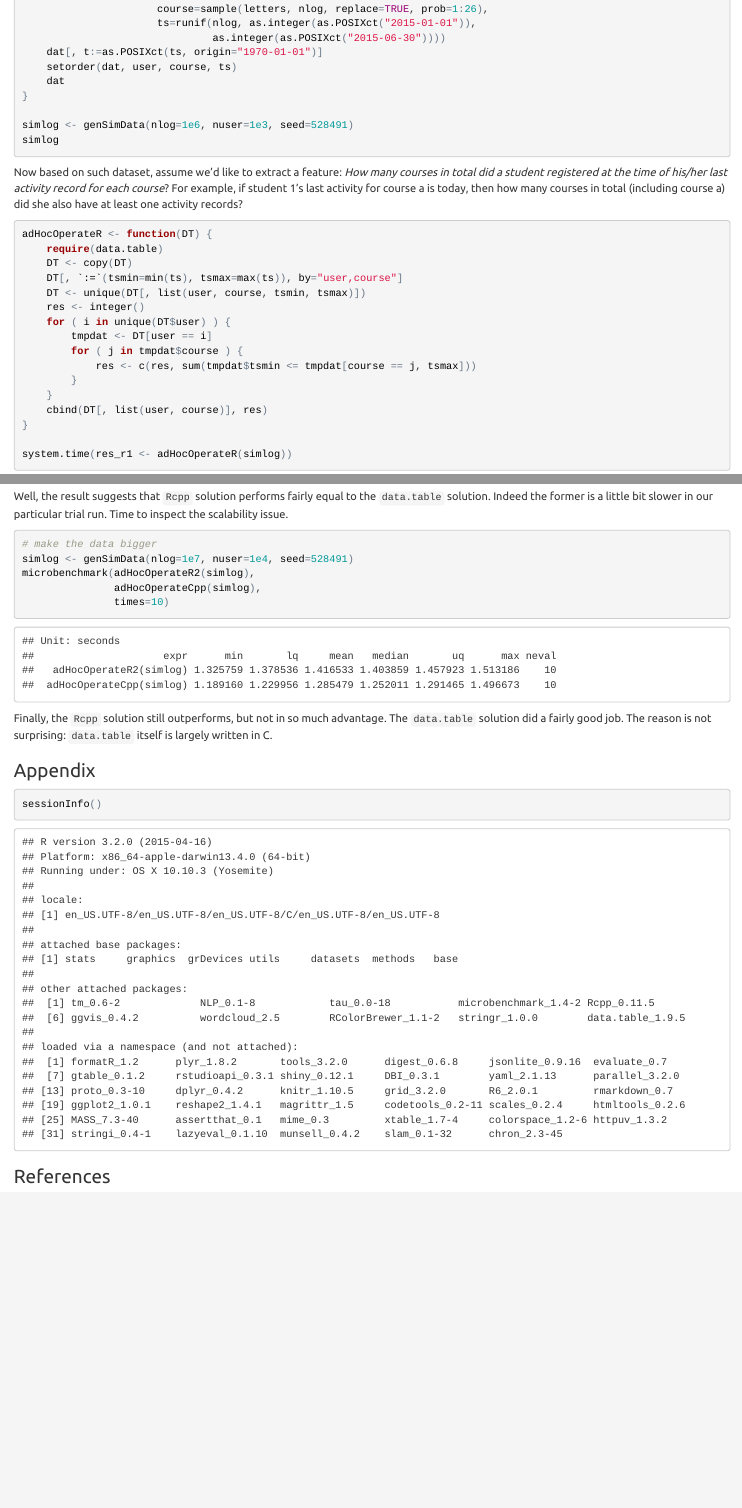
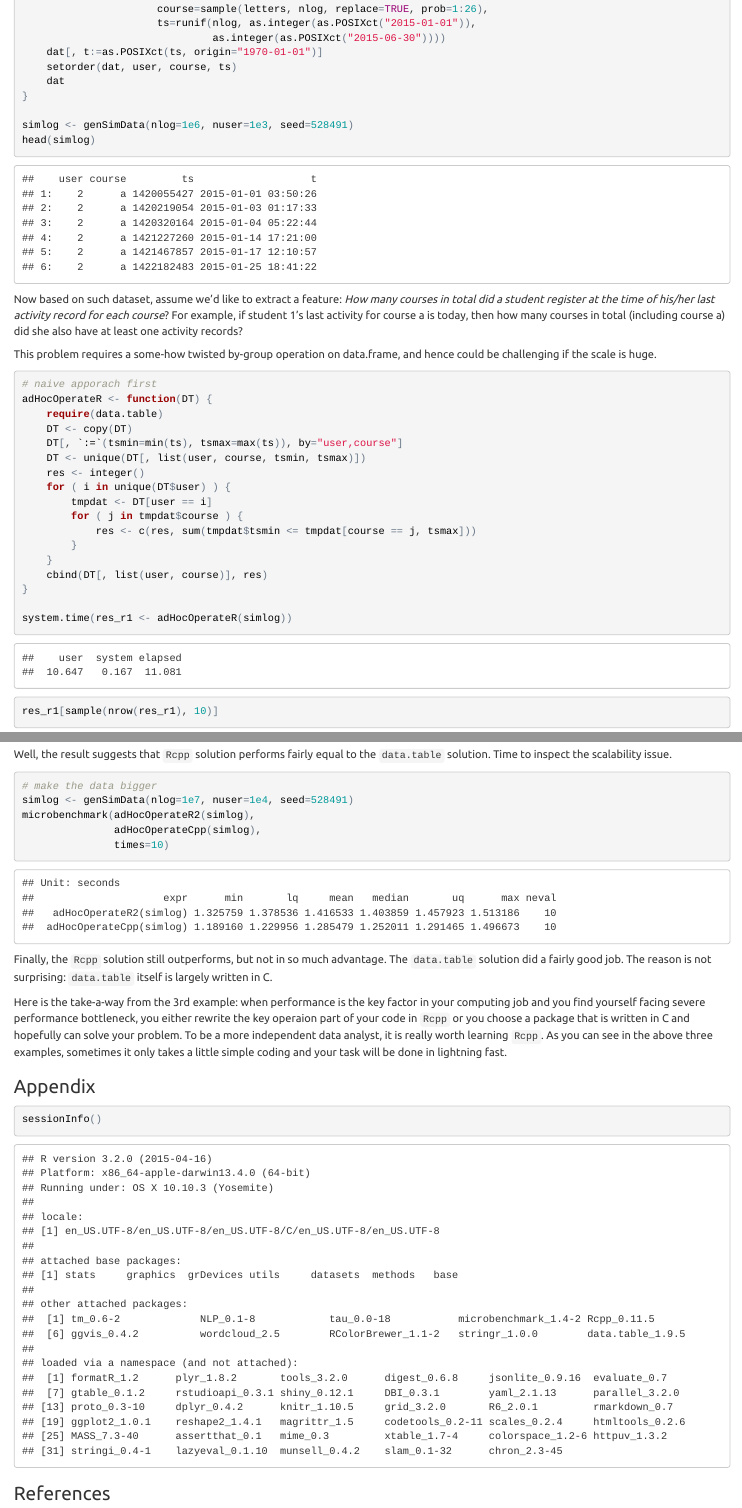
Before and after one commit to everdark/rcpp_lightning_dsc2015, an R Markdown document (index.Rmd): the page in a window 1100 px wide, from 12550 px down, and a second part further down, joined at a grey line. The pictures show the output file index.html that the author committed with the source, opened offline.

Commit message:
correct wording and grammar error

````diff
--- a/index.Rmd
+++ b/index.Rmd
@@ -434,12 +434,15 @@ genSimData <- function(nlog, nuser, seed) {
 }
 
 simlog <- genSimData(nlog=1e6, nuser=1e3, seed=528491)
-simlog
+head(simlog)
 ```
 
-Now based on such dataset, assume we'd like to extract a feature: *How many courses in total did a student registered at the time of his/her last activity record for each course*? For example, if student 1's last activity for course a is today, then how many courses in total (including course a) did she also have at least one activity records?
+Now based on such dataset, assume we'd like to extract a feature: *How many courses in total did a student register at the time of his/her last activity record for each course*? For example, if student 1's last activity for course a is today, then how many courses in total (including course a) did she also have at least one activity records?
+
+This problem requires a some-how twisted by-group operation on data.frame, and hence could be challenging if the scale is huge.
 
 ```{r, ex3:naive_approach, cache=TRUE}
+# naive apporach first
 adHocOperateR <- function(DT) {
     require(data.table)
     DT <- copy(DT)
@@ -512,7 +515,7 @@ setkey(res_cpp, user)
 identical(res_cpp, res_r1)
 ```
 
-Well, the result suggests that `Rcpp` solution performs fairly equal to the `data.table` solution. Indeed the former is a little bit slower in our particular trial run. Time to inspect the scalability issue.
+Well, the result suggests that `Rcpp` solution performs fairly equal to the `data.table` solution. Time to inspect the scalability issue.
 
 ```{r ex3:benchmark, cache=TRUE}
 # make the data bigger
@@ -524,6 +527,8 @@ microbenchmark(adHocOperateR2(simlog),
 
 Finally, the `Rcpp` solution still outperforms, but not in so much advantage. The `data.table` solution did a fairly good job. The reason is not surprising: `data.table` itself is largely written in C.
 
+Here is the take-a-way from the 3rd example: when performance is the key factor in your computing job and you find yourself facing severe performance bottleneck, you either rewrite the key operaion part of your code in `Rcpp` or you choose a package that is written in C and hopefully can solve your problem. To be a more independent data analyst, it is really worth learning `Rcpp`. As you can see in the above three examples, sometimes it only takes a little simple coding and your task will be done in lightning fast.
+
 
 ### Appendix
 
````
Also changed, not shown: index.html, index_files/figure-html/plot_file_count-1.png, index.Rmd (4 more changed lines).
